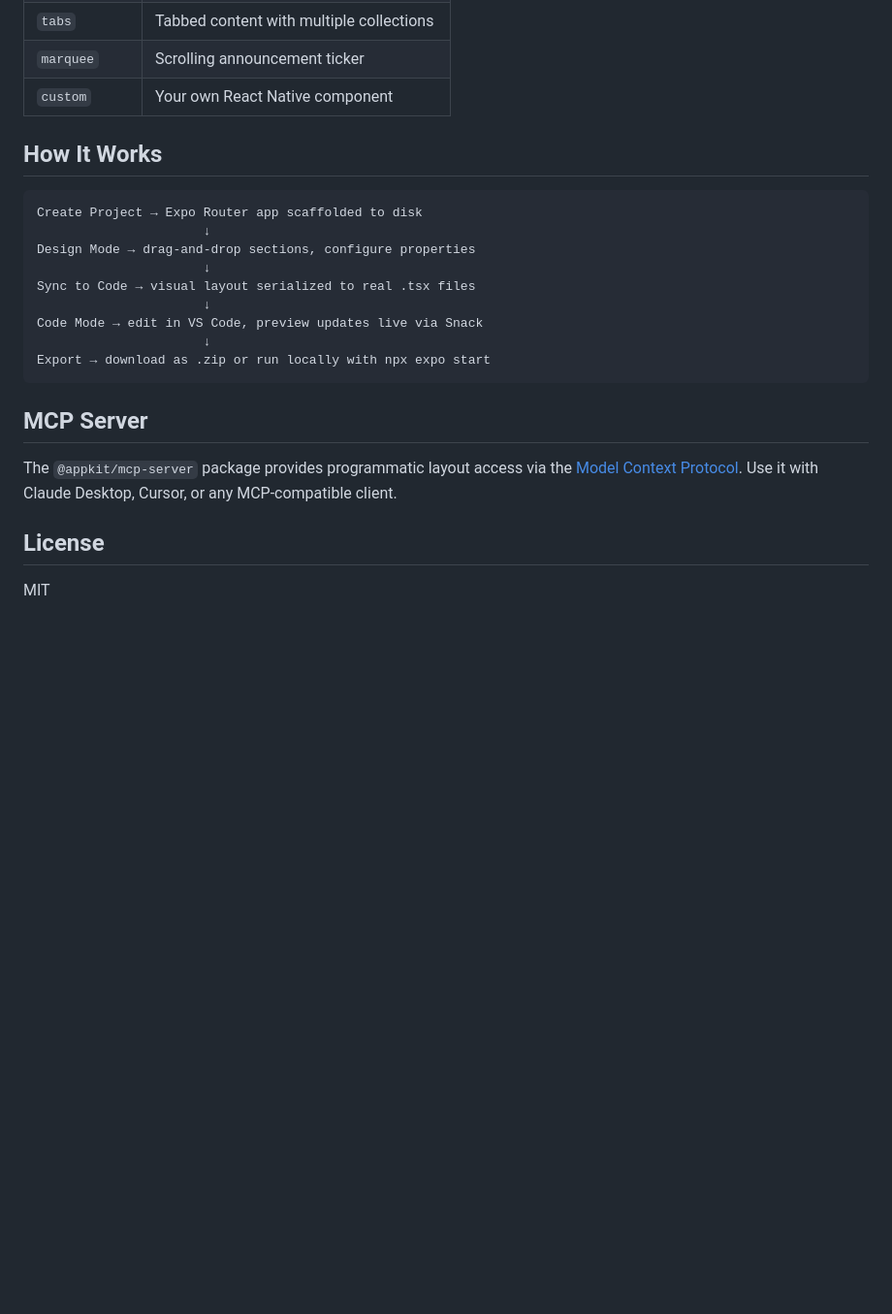
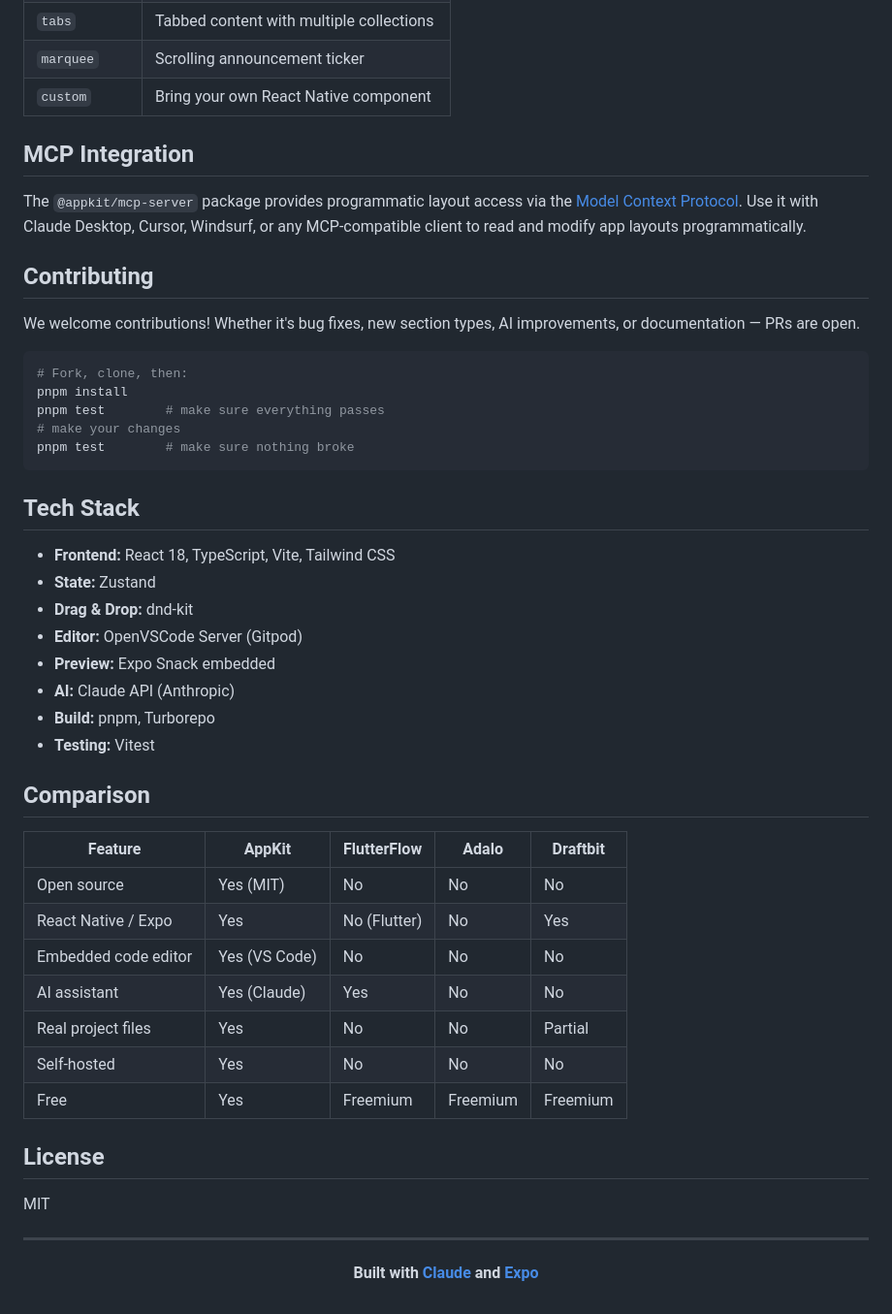
Before and after one commit to storesA2Z/appkit, a Markdown page: README.md, the part around one of its changes. Shown at 97% size. Rendered like a GitHub page; blank space fills up the shorter version.

````diff
--- a/README.md
+++ b/README.md
@@ -90,26 +126,55 @@ pnpm test
 | `offer` | Promotional offer card with CTA |
 | `tabs` | Tabbed content with multiple collections |
 | `marquee` | Scrolling announcement ticker |
-| `custom` | Your own React Native component |
+| `custom` | Bring your own React Native component |
 
-## How It Works
+## MCP Integration
 
-```
-Create Project → Expo Router app scaffolded to disk
-                      ↓
-Design Mode → drag-and-drop sections, configure properties
-                      ↓
-Sync to Code → visual layout serialized to real .tsx files
-                      ↓
-Code Mode → edit in VS Code, preview updates live via Snack
-                      ↓
-Export → download as .zip or run locally with npx expo start
+The `@appkit/mcp-server` package provides programmatic layout access via the [Model Context Protocol](https://modelcontextprotocol.io). Use it with Claude Desktop, Cursor, Windsurf, or any MCP-compatible client to read and modify app layouts programmatically.
+
+## Contributing
+
+We welcome contributions! Whether it's bug fixes, new section types, AI improvements, or documentation — PRs are open.
+
+```bash
+# Fork, clone, then:
+pnpm install
+pnpm test        # make sure everything passes
+# make your changes
+pnpm test        # make sure nothing broke
 ```
 
-## MCP Server
+## Tech Stack
 
-The `@appkit/mcp-server` package provides programmatic layout access via the [Model Context Protocol](https://modelcontextprotocol.io). Use it with Claude Desktop, Cursor, or any MCP-compatible client.
+- **Frontend:** React 18, TypeScript, Vite, Tailwind CSS
+- **State:** Zustand
+- **Drag & Drop:** dnd-kit
+- **Editor:** OpenVSCode Server (Gitpod)
+- **Preview:** Expo Snack embedded
+- **AI:** Claude API (Anthropic)
+- **Build:** pnpm, Turborepo
+- **Testing:** Vitest
+
+## Comparison
+
+| Feature | AppKit | FlutterFlow | Adalo | Draftbit |
+|---------|--------|-------------|-------|----------|
+| Open source | Yes (MIT) | No | No | No |
+| React Native / Expo | Yes | No (Flutter) | No | Yes |
+| Embedded code editor | Yes (VS Code) | No | No | No |
+| AI assistant | Yes (Claude) | Yes | No | No |
+| Real project files | Yes | No | No | Partial |
+| Self-hosted | Yes | No | No | No |
+| Free | Yes | Freemium | Freemium | Freemium |
 
 ## License
 
 MIT
+
+---
+
+<div align="center">
+
+**Built with [Claude](https://claude.ai) and [Expo](https://expo.dev)**
+
+</div>
````
Also changed, not shown: other parts of README.md (+68 -32 lines).
